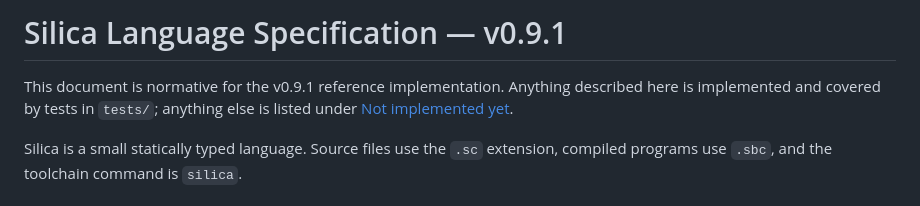
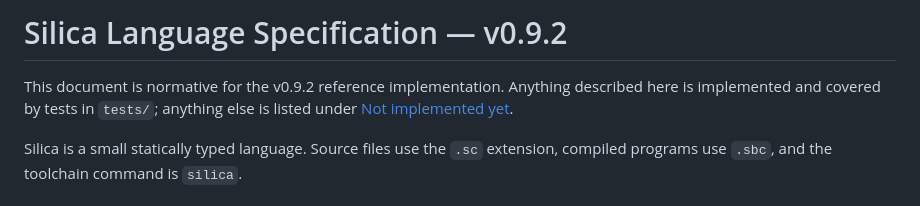
Before and after one commit to sufiyan-sabeel/silica, a Markdown page: docs/LANGUAGE_SPEC.md, the part around one of its changes. Rendered like a GitHub page.

```diff
--- a/docs/LANGUAGE_SPEC.md
+++ b/docs/LANGUAGE_SPEC.md
@@ -1,6 +1,6 @@
-# Silica Language Specification — v0.9.1
+# Silica Language Specification — v0.9.2
 
-This document is normative for the v0.9.1 reference implementation. Anything
+This document is normative for the v0.9.2 reference implementation. Anything
 described here is implemented and covered by tests in `tests/`; anything else is
 listed under [Not implemented yet](#not-implemented-yet).
 
```
Also changed, not shown: other parts of docs/LANGUAGE_SPEC.md (+83 -0 lines).
